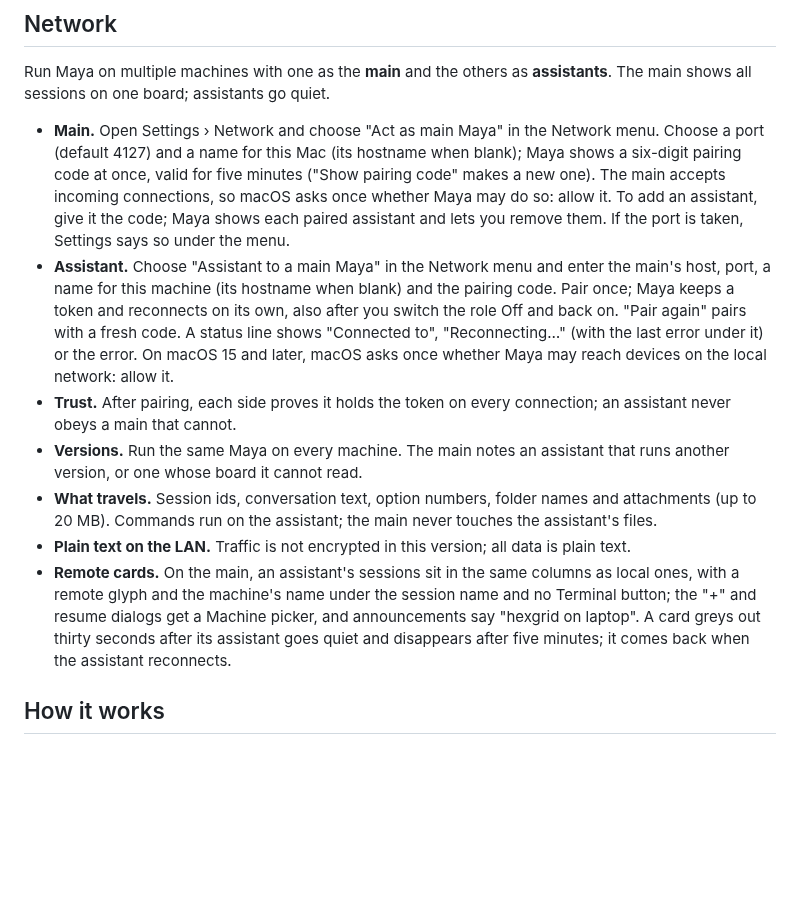
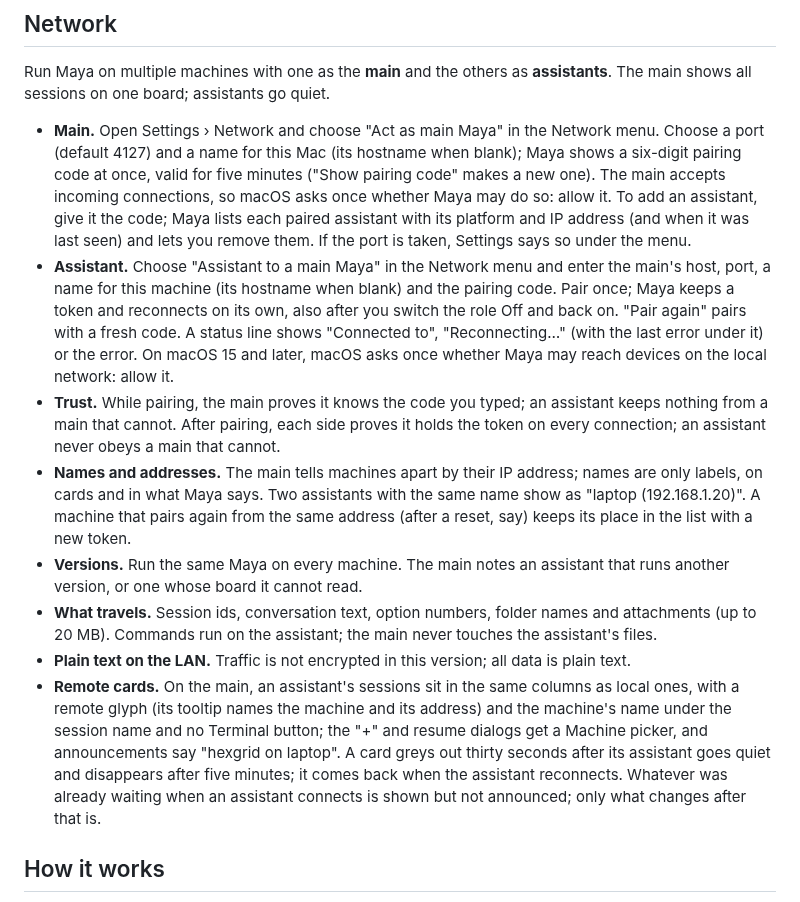
Before and after one commit to dosaki/maya, a Markdown page: README.md, the part around the change. Rendered like a GitHub page; blank space fills up the shorter version.

Commit message:
docs(net): addresses as identity, the pairing proof and the follow-up fixes
The spec covers identity by address with names as labels, re-pairing
from the same address, the main's proof of the pairing code, pairings
saved only once welcome is out, the per-address handshake cap, the fresh
kept board, no announcement replay, the DNS deadline, attachments,
expiry in routing and last_seen. The README's Network section says what
changed for users.

Co-Authored-By: Claude Fable 5.1 <noreply@anthropic.com>

```diff
--- a/README.md
+++ b/README.md
@@ -126,8 +126,9 @@ quiet.
   pairing code at once, valid for five minutes ("Show pairing code" makes
   a new one). The main accepts incoming connections, so macOS asks once
   whether Maya may do so: allow it. To add an assistant, give it the
-  code; Maya shows each paired assistant and lets you remove them. If the
-  port is taken, Settings says so under the menu.
+  code; Maya lists each paired assistant with its platform and IP address
+  (and when it was last seen) and lets you remove them. If the port is
+  taken, Settings says so under the menu.
 - **Assistant.** Choose "Assistant to a main Maya" in the Network menu and
   enter the main's host, port, a name for this machine (its hostname when
   blank) and the pairing code. Pair once; Maya keeps a token and
@@ -136,8 +137,15 @@ quiet.
   <main>", "Reconnecting…" (with the last error under it) or the error.
   On macOS 15 and later, macOS asks once whether Maya may reach devices on
   the local network: allow it.
-- **Trust.** After pairing, each side proves it holds the token on every
-  connection; an assistant never obeys a main that cannot.
+- **Trust.** While pairing, the main proves it knows the code you typed;
+  an assistant keeps nothing from a main that cannot. After pairing, each
+  side proves it holds the token on every connection; an assistant never
+  obeys a main that cannot.
+- **Names and addresses.** The main tells machines apart by their IP
+  address; names are only labels, on cards and in what Maya says. Two
+  assistants with the same name show as "laptop (192.168.1.20)". A machine
+  that pairs again from the same address (after a reset, say) keeps its
+  place in the list with a new token.
 - **Versions.** Run the same Maya on every machine. The main notes an
   assistant that runs another version, or one whose board it cannot read.
 - **What travels.** Session ids, conversation text, option numbers, folder
@@ -146,11 +154,14 @@ quiet.
 - **Plain text on the LAN.** Traffic is not encrypted in this version; all
   data is plain text.
 - **Remote cards.** On the main, an assistant's sessions sit in the same
-  columns as local ones, with a remote glyph and the machine's name under
-  the session name and no Terminal button; the "+" and resume dialogs get
+  columns as local ones, with a remote glyph (its tooltip names the
+  machine and its address) and the machine's name under the session name
+  and no Terminal button; the "+" and resume dialogs get
   a Machine picker, and announcements say "hexgrid on laptop". A card greys
   out thirty seconds after its assistant goes quiet and disappears after
-  five minutes; it comes back when the assistant reconnects.
+  five minutes; it comes back when the assistant reconnects. Whatever was
+  already waiting when an assistant connects is shown but not announced;
+  only what changes after that is.
 
 ## How it works
 
```
Also changed, not shown: 1 other file.
